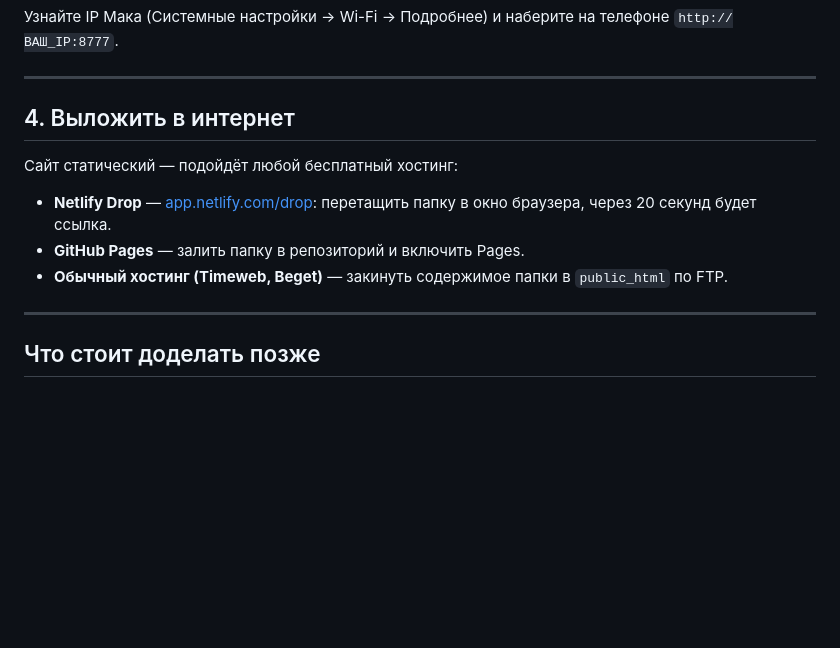
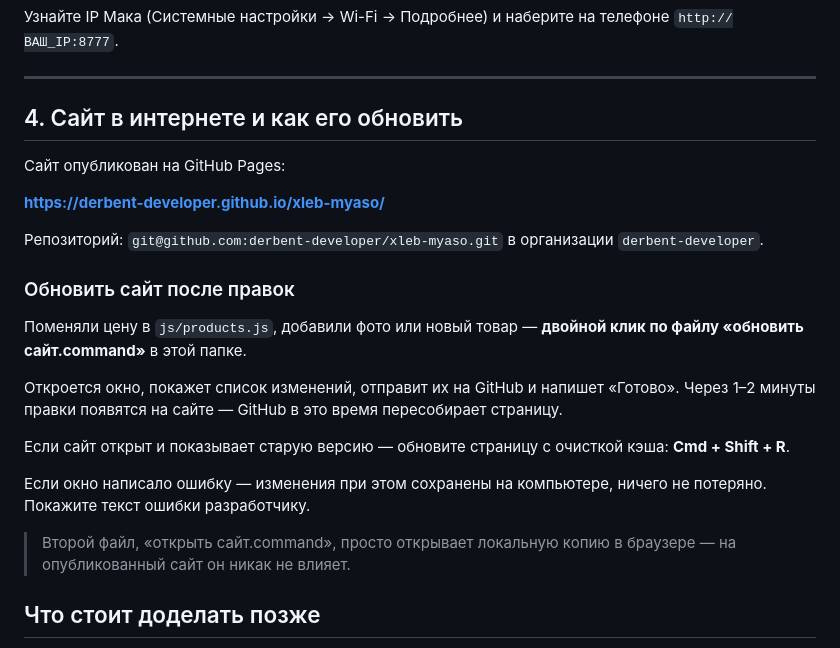
Before and after one commit to derbent-developer/xleb-myaso, a Markdown page: README.md, the part around the change. Drawn GitHub-style; blank space fills up the shorter version.

Commit message:
Обновление сайта — 07.09.2026 13:59

```diff
--- a/README.md
+++ b/README.md
@@ -141,15 +141,25 @@ python3 -m http.server 8777
 
 ---
 
-## 4. Выложить в интернет
+## 4. Сайт в интернете и как его обновить
 
-Сайт статический — подойдёт любой бесплатный хостинг:
+Сайт опубликован на GitHub Pages:
 
-- **Netlify Drop** — [app.netlify.com/drop](https://app.netlify.com/drop): перетащить папку в окно браузера, через 20 секунд будет ссылка.
-- **GitHub Pages** — залить папку в репозиторий и включить Pages.
-- **Обычный хостинг (Timeweb, Beget)** — закинуть содержимое папки в `public_html` по FTP.
+**https://derbent-developer.github.io/xleb-myaso/**
 
----
+Репозиторий: `git@github.com:derbent-developer/xleb-myaso.git` в организации `derbent-developer`.
+
+### Обновить сайт после правок
+
+Поменяли цену в `js/products.js`, добавили фото или новый товар — **двойной клик по файлу «обновить сайт.command»** в этой папке.
+
+Откроется окно, покажет список изменений, отправит их на GitHub и напишет «Готово». Через 1–2 минуты правки появятся на сайте — GitHub в это время пересобирает страницу.
+
+Если сайт открыт и показывает старую версию — обновите страницу с очисткой кэша: **Cmd + Shift + R**.
+
+Если окно написало ошибку — изменения при этом сохранены на компьютере, ничего не потеряно. Покажите текст ошибки разработчику.
+
+> Второй файл, «открыть сайт.command», просто открывает локальную копию в браузере — на опубликованный сайт он никак не влияет.
 
 ## Что стоит доделать позже
 
```
